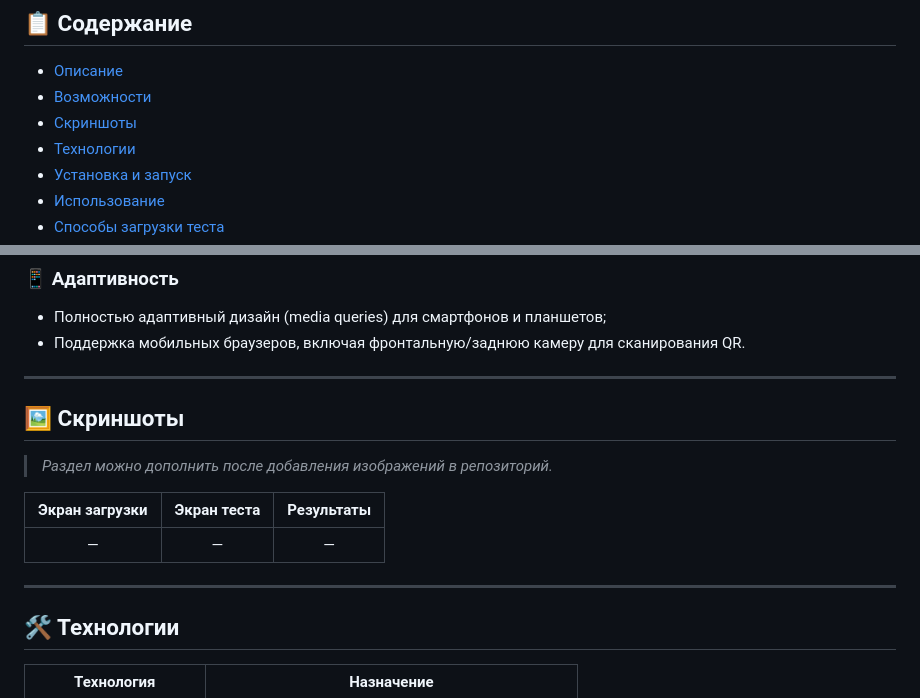
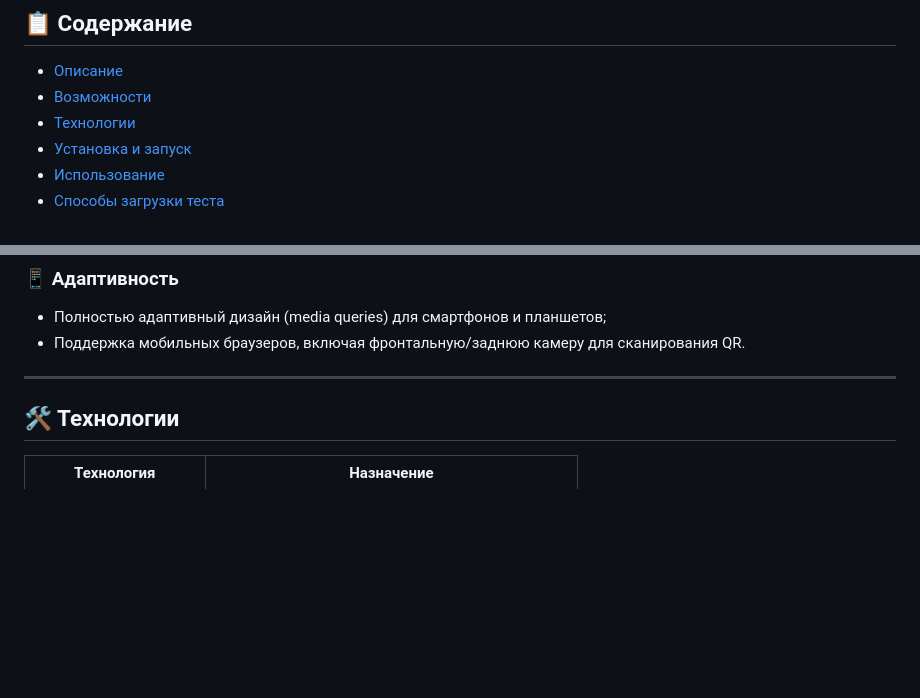
Before and after one commit to tregubovvn/mt, a Markdown page: README.md, 2 parts joined by grey strips. GitHub-like rendering; blank space fills up the shorter version.

```diff
--- a/README.md
+++ b/README.md
@@ -10,7 +10,6 @@ https://tregubovvn.github.io/mt/index.html?name=https://tregubovvn.github.io/mt/
 
 - [Описание](#-описание)
 - [Возможности](#-возможности)
-- [Скриншоты](#-скриншоты)
 - [Технологии](#-технологии)
 - [Установка и запуск](#-установка-и-запуск)
 - [Использование](#-использование)
@@ -71,17 +70,6 @@ https://tregubovvn.github.io/mt/index.html?name=https://tregubovvn.github.io/mt/
 - Поддержка мобильных браузеров, включая фронтальную/заднюю камеру для сканирования QR.
 
 ---
-
-## 🖼 Скриншоты
-
-> *Раздел можно дополнить после добавления изображений в репозиторий.*
-
-| Экран загрузки | Экран теста | Результаты |
-|:---:|:---:|:---:|
-| — | — | — |
-
----
-
 ## 🛠 Технологии
 
 | Технология | Назначение |
```
